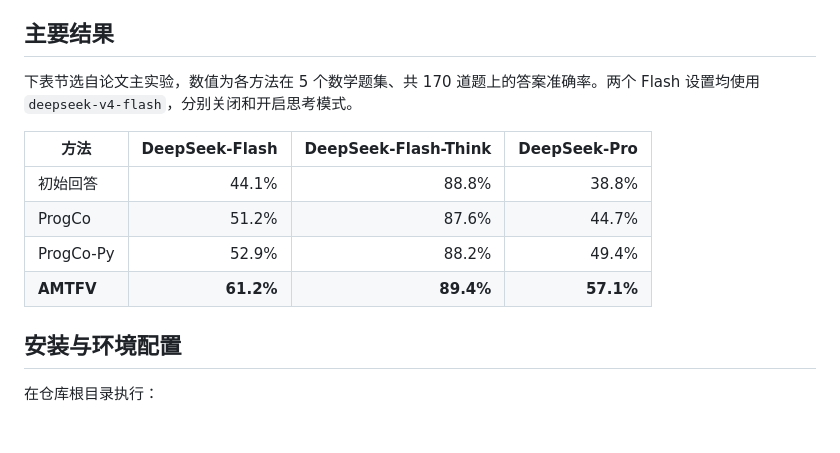
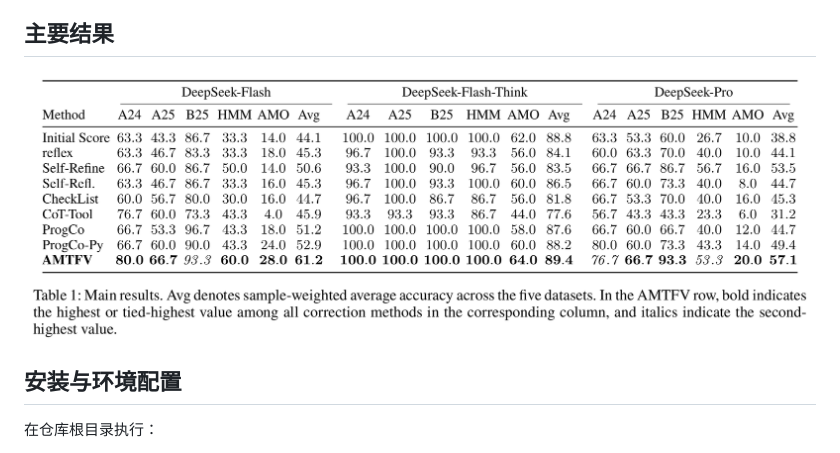
Before and after one commit to TicusFFF/AMTFV, a Markdown page: README.md, the part around the change. Rendered like a GitHub page; pictures changed too: assets/main-results.png (added).

Commit message:
Show Table 1 directly from the AMTFV paper in the README

```diff
--- a/README.md
+++ b/README.md
@@ -13,14 +13,7 @@ AMTFV 用于核验和修正大语言模型给出的数学答案。它通过数
 
 ## 主要结果
 
-下表节选自论文主实验，数值为各方法在 5 个数学题集、共 170 道题上的答案准确率。两个 Flash 设置均使用 `deepseek-v4-flash`，分别关闭和开启思考模式。
-
-| 方法 | DeepSeek-Flash | DeepSeek-Flash-Think | DeepSeek-Pro |
-|---|---:|---:|---:|
-| 初始回答 | 44.1% | 88.8% | 38.8% |
-| ProgCo | 51.2% | 87.6% | 44.7% |
-| ProgCo-Py | 52.9% | 88.2% | 49.4% |
-| **AMTFV** | **61.2%** | **89.4%** | **57.1%** |
+[![论文表 1：各方法在五个数学题集上的准确率，按 DeepSeek-Flash、DeepSeek-Flash-Think 和 DeepSeek-Pro 分列。](assets/main-results.png)](assets/main-results.png)
 
 ## 安装与环境配置
 
```
